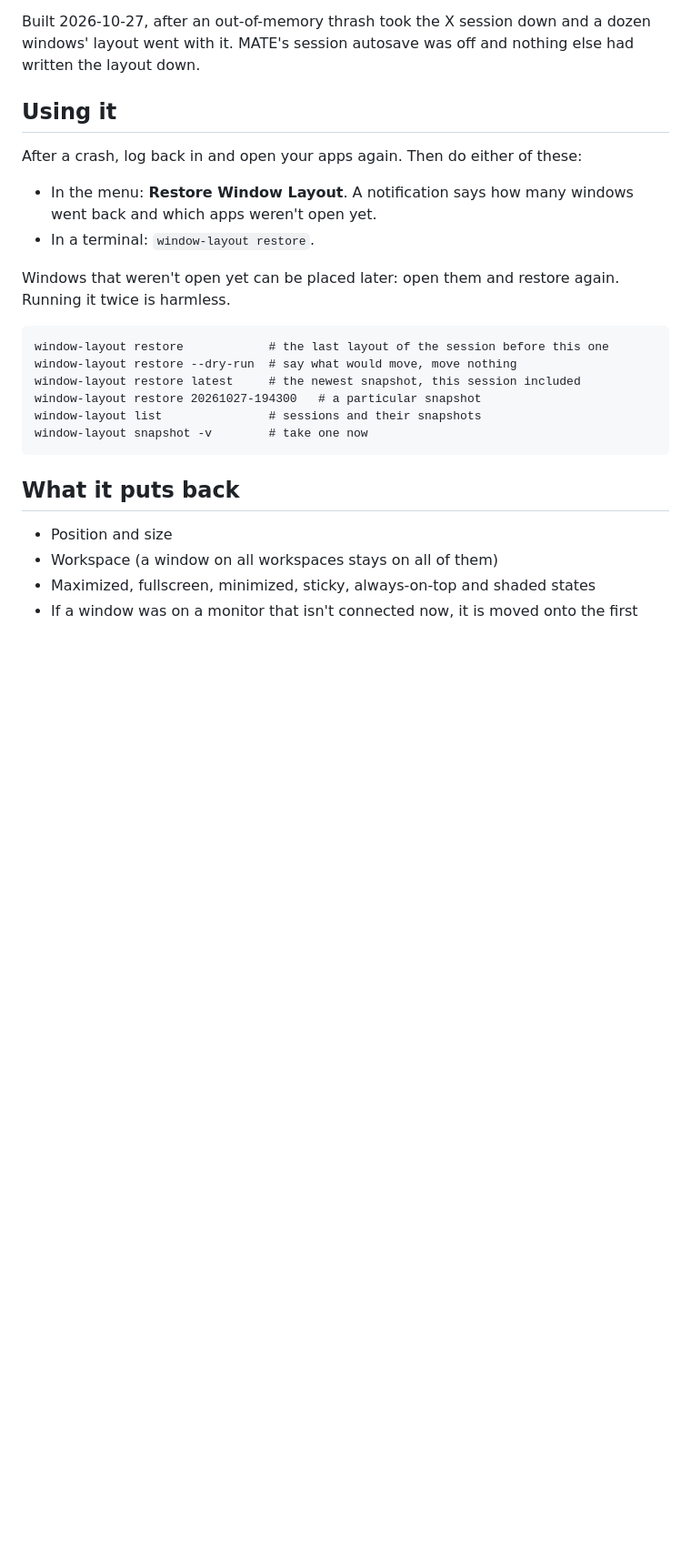
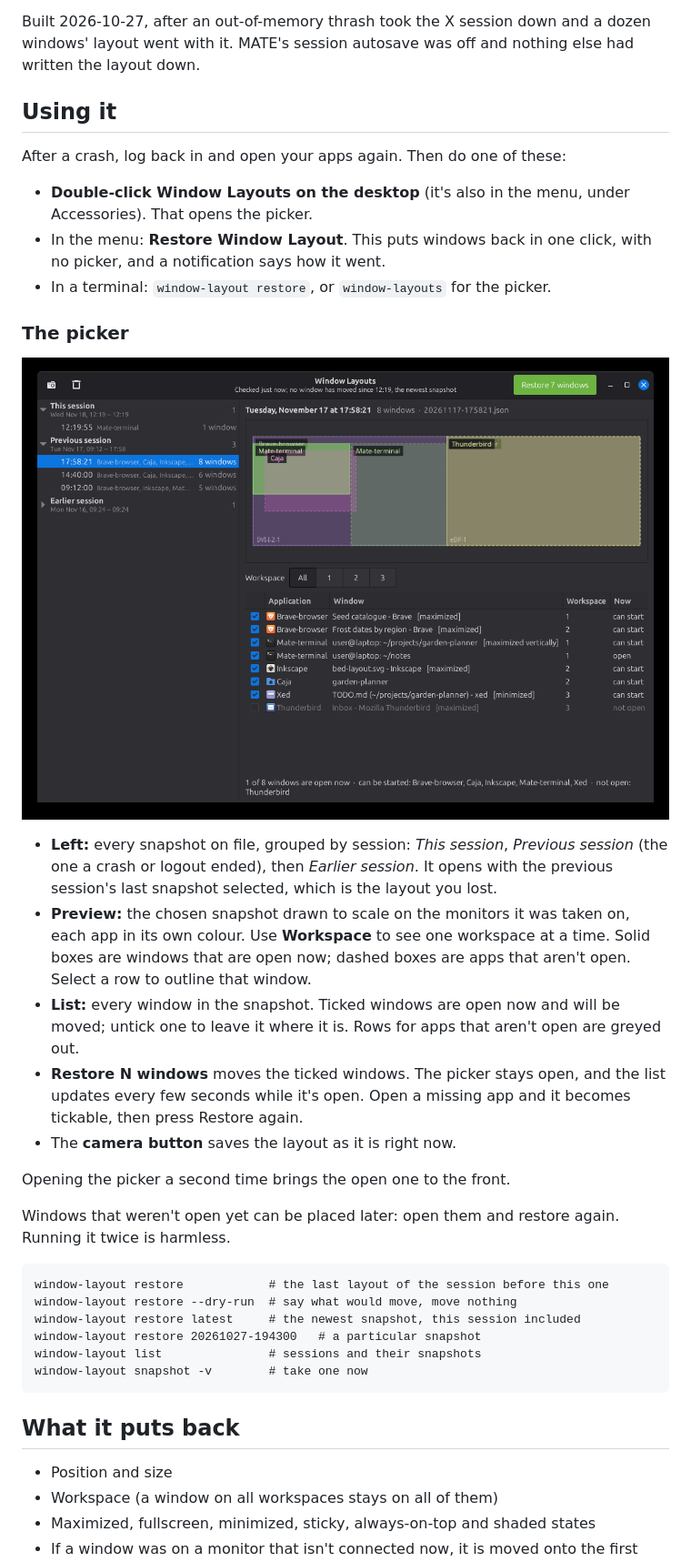
Before and after one commit to spuddermax/window-layout, a Markdown page: README.md, the part around one of its changes. Shown at 91% size. Drawn GitHub-style; pictures changed too: docs/picker.png (added); blank space fills up the shorter version.

```diff
--- a/README.md
+++ b/README.md
@@ -9,12 +9,36 @@ nothing else had written the layout down.
 
 ## Using it
 
-After a crash, log back in and open your apps again. Then do either of
-these:
+After a crash, log back in and open your apps again. Then do one of these:
 
-- In the menu: **Restore Window Layout**. A notification says how many
-  windows went back and which apps weren't open yet.
-- In a terminal: `window-layout restore`.
+- **Double-click Window Layouts on the desktop** (it's also in the menu,
+  under Accessories). That opens the picker.
+- In the menu: **Restore Window Layout**. This puts windows back in one
+  click, with no picker, and a notification says how it went.
+- In a terminal: `window-layout restore`, or `window-layouts` for the
+  picker.
+
+### The picker
+
+![The picker](docs/picker.png)
+
+- **Left:** every snapshot on file, grouped by session: *This session*,
+  *Previous session* (the one a crash or logout ended), then *Earlier
+  session*. It opens with the previous session's last snapshot selected,
+  which is the layout you lost.
+- **Preview:** the chosen snapshot drawn to scale on the monitors it was
+  taken on, each app in its own colour. Use **Workspace** to see one
+  workspace at a time. Solid boxes are windows that are open now; dashed
+  boxes are apps that aren't open. Select a row to outline that window.
+- **List:** every window in the snapshot. Ticked windows are open now and
+  will be moved; untick one to leave it where it is. Rows for apps that
+  aren't open are greyed out.
+- **Restore N windows** moves the ticked windows. The picker stays open, and
+  the list updates every few seconds while it's open. Open a missing app
+  and it becomes tickable, then press Restore again.
+- The **camera button** saves the layout as it is right now.
+
+Opening the picker a second time brings the open one to the front.
 
 Windows that weren't open yet can be placed later: open them and restore
 again. Running it twice is harmless.
```
Also changed, not shown: other parts of README.md (+9 -4 lines), 7 other files.
